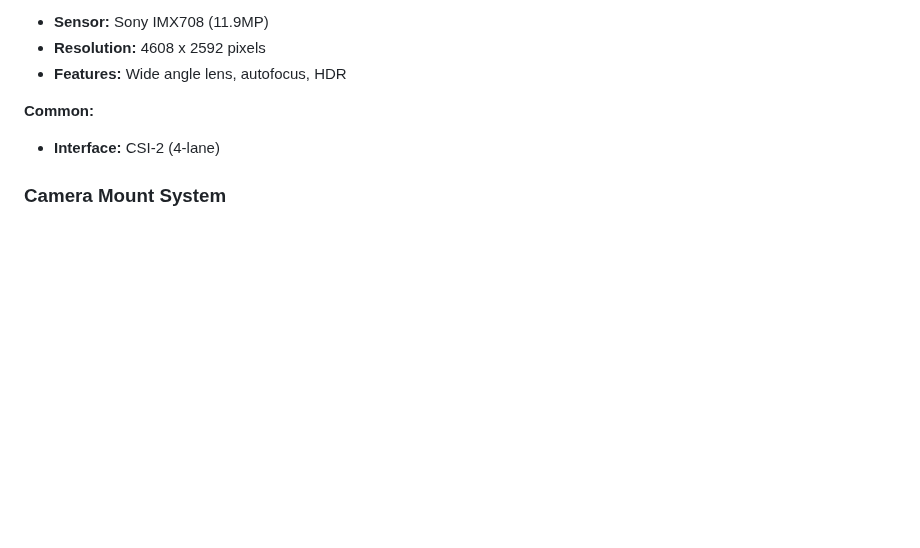
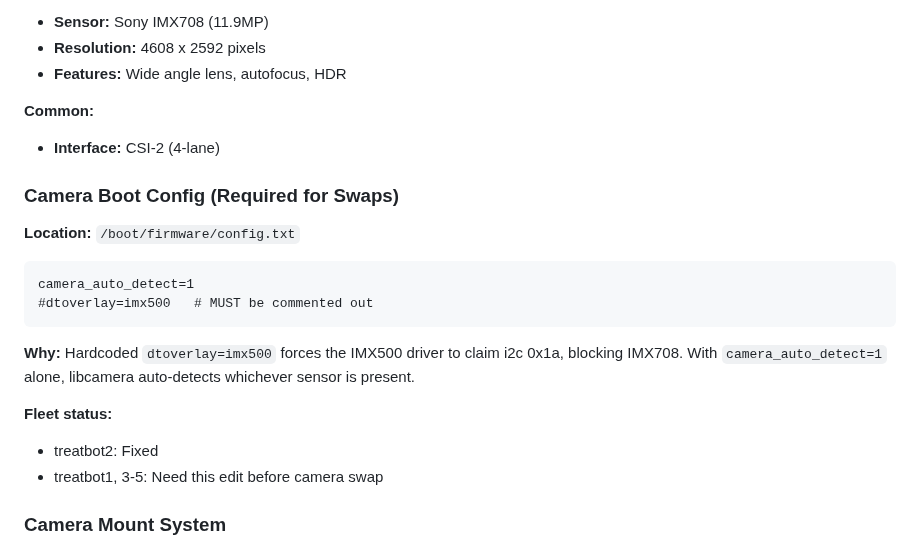
Before and after one commit to lolygagv2/dogbot, a Markdown page: .claude/hardware_specs.md, the part around the change. Rendered like a GitHub page; blank space fills up the shorter version.

Commit message:
docs: Add camera boot config for IMX500/IMX708 swaps
Document the /boot/firmware/config.txt settings needed for camera
auto-detection. Fleet status: treatbot2 fixed, others need edit.

Co-Authored-By: Claude Opus 4.5 <noreply@anthropic.com>

````diff
--- a/.claude/hardware_specs.md
+++ b/.claude/hardware_specs.md
@@ -152,6 +152,20 @@ Key Notes:
 
 **Common:**
 - **Interface:** CSI-2 (4-lane)
+
+### Camera Boot Config (Required for Swaps)
+**Location:** `/boot/firmware/config.txt`
+
+```
+camera_auto_detect=1
+#dtoverlay=imx500   # MUST be commented out
+```
+
+**Why:** Hardcoded `dtoverlay=imx500` forces the IMX500 driver to claim i2c 0x1a, blocking IMX708. With `camera_auto_detect=1` alone, libcamera auto-detects whichever sensor is present.
+
+**Fleet status:**
+- treatbot2: Fixed
+- treatbot1, 3-5: Need this edit before camera swap
 
 ### Camera Mount System
 - **Type:** 2-axis pan/tilt gimbal
````
